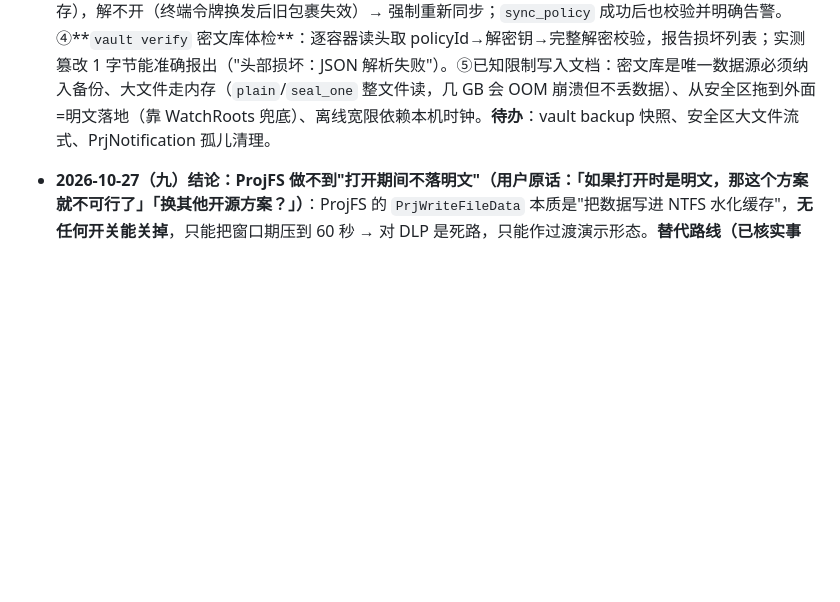
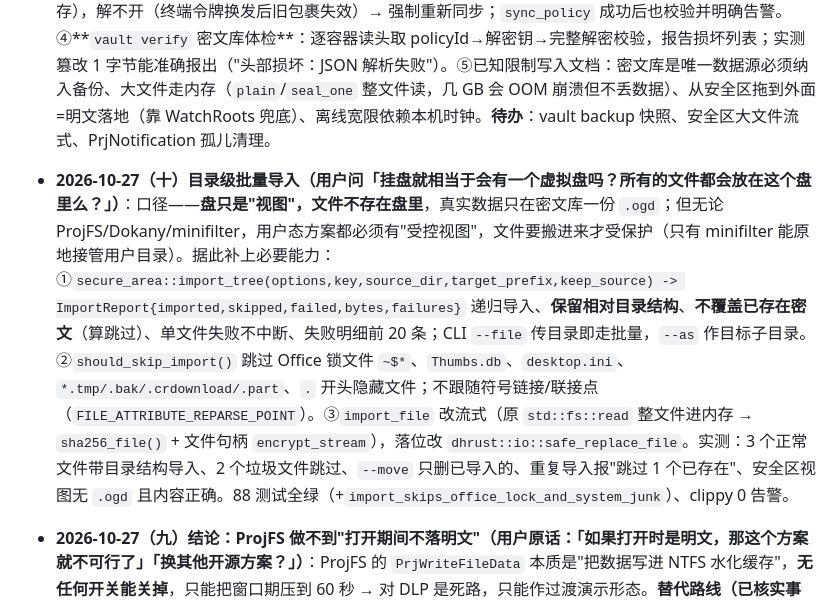
Before and after one commit to RemoteAll/Pek.ROutGuard, a Markdown page: docs/项目记忆.md, the part around one of its changes. Drawn GitHub-style; blank space fills up the shorter version.

```diff
--- a/docs/项目记忆.md
+++ b/docs/项目记忆.md
@@ -32,6 +32,7 @@
 - **2026-10-27（四）ProjFS 透明安全区跑通（用户原话：「我不要双击.ogd。你继续帮我把这个按无感的方案完善并推进后续」）**：`client/src/secure_area.rs` 实现完整 ProjFS（手写 FFI：windows-sys 0.59 只导出类型不导出函数）。形态：安全区虚拟根（用户看 `采购合同.txt`）↔ 密文库 `Data/Vault/<区名>/采购合同.txt.ogd`。**两个坑**：①`PrjStartVirtualizing` 报 0x80071126(4390 ERROR_NOT_A_REPARSE_POINT) → 必须先 `PrjMarkDirectoryAsPlaceholder(root,NULL,NULL,&instanceId)`，instanceId 持久化在 `密文库\.instance-id`（16 字节）；换盘/换目录/options=null 都无效，就是缺这一步。②写入落地成实体明文后，**先 remove_file 再 PrjWritePlaceholderInfo → 安全区文件消失**（ProjFS 目录缓存认为已删）→ 改用 `PrjUpdateFileIfNeeded(..., PRJ_UPDATE_ALLOW_DIRTY_DATA|ALLOW_DIRTY_METADATA)` 直接降级回占位符（失败才回退删+建）。实现：`Inner`{options,key resolver,enumerations,cache}，回调 start/end/get DirEnumeration+GetPlaceholderInfo+GetFileData，解密整文件缓存（mtime 失效），`seal_dirty()` 遍历安全区找非占位符文件（属性无 0x400000）→ 加密进密文库→降级占位符。CLI `secure-area [status|run] --root <空目录> [--vault]`（前台调试）。实测：读=解密、改保存→密文库 640B/占位符属性 4202528、再读=新内容。边界：只对显式配置的安全区生效（根目录必须空）、本机进程读到明文（拷走靠文件监控再加密）、整文件解密（超大文件后续分块）。85 测试全绿、clippy 零告警。**待办**：安全区接入服务进程+配置项 `SecureAreas`、安全区审计、密文库导入工具。
 - **2026-10-27（五）安全区接入服务 + 审计 + 导入（装完即用）**：①配置项 `SecureAreas = [...]`（`config set --secure-areas "D:\A;E:\B"`），服务进程 `run` 启动时自动：安全检查（ProjFS 可用/目录存在/`safety::risky_root_reason` 拦危险目录）→ **`absorb_existing` 吸收残留明文**（上次异常退出或用户手工拷进安全区的文件，先加密进密文库再删，保证目录为空才能启动 ProjFS）→ `secure_area::start` → 挂 seal 监控。②**审计**：`SecureAreaOptions.audit: Option<Arc<AuditSink>>`（`Fn(&'static str, &str, Option<u64>)`），动作 open/seal/import；open 同一文件 5 分钟内只记一条（`opened` HashMap），seal/import → `EventType::Encrypt`，open → `EventType::Open`；路径 `安全区名\相对路径`。③**子目录支持**：`Inner::list` 返回 `Entry{relative,is_dir}`（跳过 `.instance-id` 等 `.` 开头内部文件），`dir_basic_info`（IsDirectory=1 + 0x10），`cb_placeholder` 对目录返回目录占位符。④**两个质量修复**：seal 重复触发（ProjFS 占位符状态变化也发 Modify，一次保存触发 4 次重加密）→ `Inner.sealed` 记录明文 SHA-256，内容没变只降级占位符不重加密不记审计（实测降到 1 次）；枚举全量解密 → 新增 `file_size()` 只读容器头取 `original_size`。⑤导入：`secure-area import --root <区> --file <源> [--as 相对路径] [--move]`。⑥重构：抽出 `demote_to_placeholder(context, relative, full_path, size)` 供 seal 与去重共用。85 测试全绿、clippy 零告警。**下一轮**：密文库批量导入（目录级）、安全区复制/另存管控、审批闭环、客户端 GUI。
 - **2026-10-27（六）数据安全加固（用户原话：「安全性非常重要，如果文件被破坏了那就找不回来了」）**：①core 新增 `container::verify_file(path, key)`（完整解密到 sink：头部+密钥块+每分块 GCM+尾部 SHA-256），三条写入路径动原文件前必校验：`ops::encrypt_file`（已有）、`secure_area::import_file`（新增：校验不过删坏密文、**源文件不删**）、`seal_one`（新增：校验不过删坏密文、**保留实体明文**）。②`demote_to_placeholder` **去掉"删实体+重建占位符"兜底**——降级失败直接报错保留明文（宁可暂时留明文，不能让用户在安全区看不到文件）。③**密钥健康检查+自愈**：`policy_key_usable()` 心跳时校验（纯内存），解不开（终端令牌换发后旧包裹失效）→ 强制重新同步；`sync_policy` 成功后也校验并明确告警。④**`vault verify` 密文库体检**：逐容器读头取 policyId→解密钥→完整解密校验，报告损坏列表；实测篡改 1 字节能准确报出（"头部损坏：JSON 解析失败"）。⑤已知限制写入文档：密文库是唯一数据源必须纳入备份、大文件走内存（`plain`/`seal_one` 整文件读，几 GB 会 OOM 崩溃但不丢数据）、从安全区拖到外面=明文落地（靠 WatchRoots 兜底）、离线宽限依赖本机时钟。**待办**：vault backup 快照、安全区大文件流式、PrjNotification 孤儿清理。
+- **2026-10-27（十）目录级批量导入（用户问「挂盘就相当于会有一个虚拟盘吗？所有的文件都会放在这个盘里么？」）**：口径——**盘只是"视图"，文件不存在盘里**，真实数据只在密文库一份 `.ogd`；但无论 ProjFS/Dokany/minifilter，用户态方案都必须有"受控视图"，文件要搬进来才受保护（只有 minifilter 能原地接管用户目录）。据此补上必要能力：①`secure_area::import_tree(options,key,source_dir,target_prefix,keep_source) -> ImportReport{imported,skipped,failed,bytes,failures}` 递归导入、**保留相对目录结构**、**不覆盖已存在密文**（算跳过）、单文件失败不中断、失败明细前 20 条；CLI `--file` 传目录即走批量，`--as` 作目标子目录。②`should_skip_import()` 跳过 Office 锁文件 `~$*`、`Thumbs.db`、`desktop.ini`、`*.tmp/.bak/.crdownload/.part`、`.` 开头隐藏文件；不跟随符号链接/联接点（`FILE_ATTRIBUTE_REPARSE_POINT`）。③`import_file` 改流式（原 `std::fs::read` 整文件进内存 → `sha256_file()` + 文件句柄 `encrypt_stream`），落位改 `dhrust::io::safe_replace_file`。实测：3 个正常文件带目录结构导入、2 个垃圾文件跳过、`--move` 只删已导入的、重复导入报"跳过 1 个已存在"、安全区视图无 `.ogd` 且内容正确。88 测试全绿（+`import_skips_office_lock_and_system_junk`）、clippy 0 告警。
 - **2026-10-27（九）结论：ProjFS 做不到"打开期间不落明文"（用户原话：「如果打开时是明文，那这个方案就不可行了」「换其他开源方案？」）**：ProjFS 的 `PrjWriteFileData` 本质是"把数据写进 NTFS 水化缓存"，**无任何开关能关掉**，只能把窗口期压到 60 秒 → 对 DLP 是死路，只能作过渡演示形态。**替代路线（已核实事实）**：① **Dokany = 推荐**——用户态文件系统，驱动官方已签名（Win7~11/Server 2008R2~2022，x86/x64/ARM/ARM64），**许可证 LGPL（dokan2.dll/.sys/安装器）+ MIT（dokanctl/样例）→ 闭源商业产品可动态链接使用**；Rust 绑定 `dokan` crate 是 **MIT** 但停在 `0.3.1+dokan206`（2022-12），Dokan 2.x C API 稳定可自写薄 FFI 补。② **WinFsp**——性能/语义更好，但本体 GPLv3+商业许可另售，Rust 绑定 `winfsp` crate 是 **GPL-3.0（会传染）**，闭源产品要么买商业许可+自写 FFI，要么放弃。③ **minifilter 自研驱动**——唯一能拦"另存到桌面/临时文件"的方案，但需自备 EV 证书 + 微软 attestation 签名 + WDK/C 开发（工作量大 3~5 倍、蓝屏风险）。**行业先例**：Cryptomator Windows 端就是 WinFsp/Dokan + 实时加解密 + 容器。**复用面**：OGD1 容器/密钥/策略/审计/`decrypt_range`（正好是 Dokan read 回调要的）全部复用，报废的只有 `secure_area.rs` 一个模块。**本轮顺带修掉两个真漏洞**：① **强杀/升级后安全区永久起不来**——残留占位符有两种属性形态（正常 4204064 / provider 停止后 **9760 = ReparsePoint+Sparse**），原 `is_placeholder` 只认 `RECALL_ON_DATA_ACCESS(0x400000)`；`check_area`/`start` 又要求"目录必须为空"（两套口径打架）→ 现改为两形态都认 + `check_area` 只拒绝真明文实体文件 + `start` 复用 `check_area` + `absorb_existing` 跳过占位符。实测强杀后 `status` 报"可直接启用"，重启后 5MB 与 300MB 文件均正常读出、数据未丢。② **正常停止时明文留盘**——`Drop` 原"先 PrjStopVirtualizing"会让水化文件退化成实体明文；改为先 `dehydrate_idle(0)` + `seal_dirty()` 再停虚拟化。87 测试全绿、clippy 0 告警。**待用户拍板**：是否允许在开发机装 Dokan 驱动（`winget install dokan-dev.dokany`）做 PoC。
 - **2026-10-27（八）性能与安全收口（用户原话：「这个一定要让用户无感知，且不会影响实际使用性能，也不会让操作变复杂，而且绝对要安全」）**：揪出并修掉 7 个真问题：①打开时整文件进内存（500MB 图纸峰值近 1GB，OOM 风险）→ 中间版本改成"解密到磁盘缓存 `VaultCache/*.plain`"反而**把明文写到磁盘**（DLP 硬伤）→ 最终改为 **`core::container::decrypt_range(path,kek,offset,len,out)` 按需区间解密**（按分块直接定位 `data_start+index*(4+chunk+16)`，只解要看的块，零明文缓存，启动时一次性删除旧 `VaultCache` 目录）；②`seal_one` 用 `std::fs::read` 读全文 → 改 `crypto::sha256_file()`（256KB 流式）+ 文件句柄流式加密；③`seal_dirty()` 每次保存全盘扫描 → 新增 `seal_path(&Path)` 精准处理，`seal_dirty` 降级为启动兜底/手工清扫；④CLI `secure-area run` 与服务各写一份保存监控（CLI 那份还在全扫）→ 抽出 `runtime::attach_seal_watch(area,root)` 两边共用（内部同时启动空闲脱水线程）；⑤落位密文用裸 `std::fs::rename`，杀软/备份占着目标就"拒绝访问"失败 → 改 `dhrust::io::safe_replace_file`；⑥**读完之后 ProjFS 把明文留在本地永不收回** → `dehydrate_idle(60s)` 空闲脱水；**关键坑**：`PrjUpdateFileIfNeeded` 对"内容未变的完整文件"是 **no-op**，必须给它**不同的 ContentID**（`placeholder_for(..., seed)`）才真正丢弃本地明文，否则日志说"已降级"但 `fsutil file queryValidData` 仍是满长度明文；⑦两个抖动陷阱：水化（hydrate）也发 Modify → **内容一致时不立刻降级**（否则读大文件反复水化/脱水）、同一版本按（大小+mtime+5s 窗口）去重（否则读一次白算十几次 300MB SHA-256）。**实测（release）**：导入 300MB 1.82s；首次打开 300MB 10.09s 但**客户端 CPU 仅 0.69s**、内存 12.4MB 全程不变（10s 是 Windows 落盘+杀软，非本程序）；再次打开 0.06s/5189MB/s；5MB 文档首开 0.166s、再开 1.2ms；空闲 CPU 0.00%、常驻 11.9MB；空闲 60s 后属性 4202528（RecallOnDataAccess）＋日志"空闲脱水完成"；追加 1MB → 1.3s 后密文更新、回读尾部全 0xAB 校验通过。**87 测试全绿（client 28/core 54/其他 5）、clippy 零告警**；新增 `range_decrypts_only_requested_bytes`、`range_decrypt_rejects_tampered_chunk`。**限制（已写文档）**：文件被应用打开期间本地必是明文（ProjFS 机制）、关掉 60s 收回；保存仍全文件重加密（V2 分块增量是下一轮候选）。
 - **2026-10-27（七）密文写入时机修复（用户原话：「这个密文应该不会经常变吧？」）**：**实测发现的真问题**：原去重只靠内存表 `Inner.sealed`，服务重启即失效；而 ProjFS 的 **hydrate（打开文件）也会产生 Modify 事件** → 重启后读一次文件就**整文件重新加密**（实测读 10 次后 mtime 从 13:55:53 变 13:56:03）。后果：看文件也写放大、备份/同步工具认为文件变了要重传、SSD 磨损。**修法**：`container_plain_hash()` 读密文库容器头的 `plainSha256` 做比对（内存表只作快路径）→ 内容一致只降级占位符、不写密文库。**修复后实测**：读 10 次 + 列目录 10 次密文一字节不变；改内容才写一次（628→622 字节）；再连读 5 次不变。**写入口径**：打开/浏览/搜索/复制/列目录=完全不变；保存（内容真变）/导入=写一次；服务重启=不写。**仍存限制**：每次保存是**全文件重加密**（OGD1 分块 AAD 绑定头部哈希，不支持局部重写），大文件 Ctrl+S 全量读写，后续可做 V2 分块增量。部署建议：`Data\Vault` 不放云同步盘、杀软实时扫描排除、备份用定时快照。
```
Also changed, not shown: other parts of docs/项目记忆.md (+1 -1 lines), docs/决策记录.md (+64 -0 lines).
